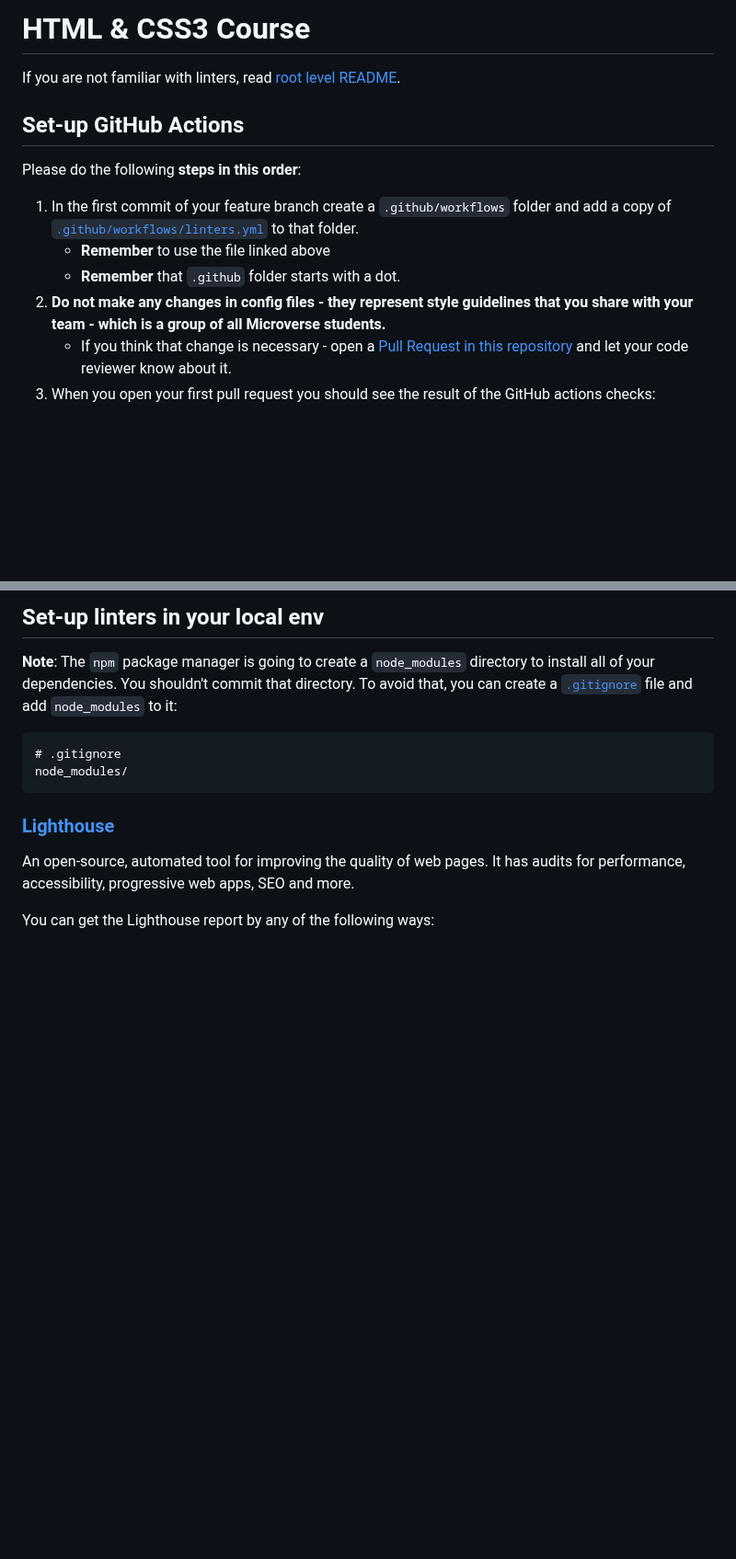
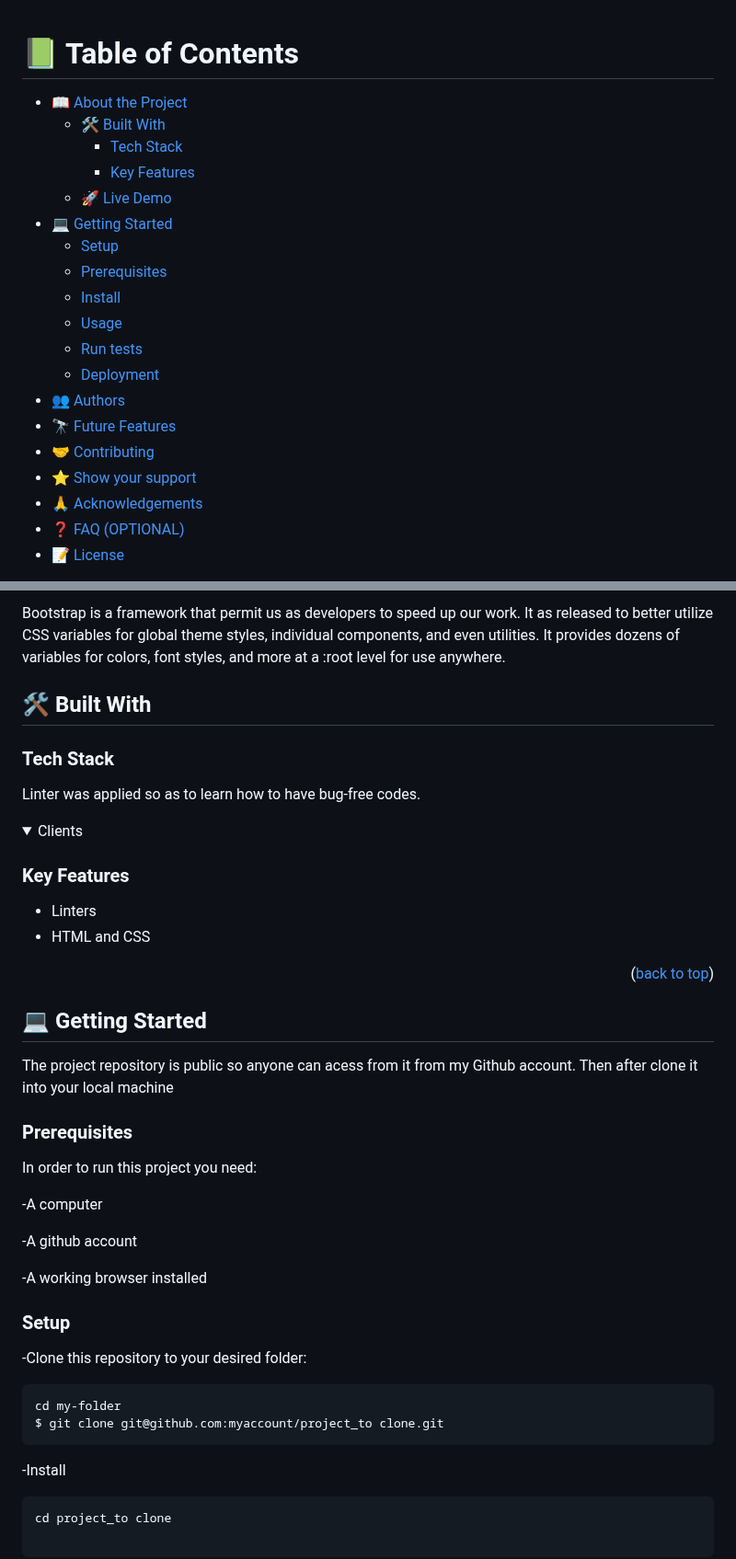
Before and after one commit to hydaline-code/Try_Bootstrap, a Markdown page: README.md, 2 parts joined by grey strips. Shown at 92% size. GitHub-like rendering; folded sections open; blank space fills up the shorter version.

````diff
--- a/README.md
+++ b/README.md
@@ -1,15 +1,27 @@
-# HTML & CSS3 Course
+<a name="readme-top"></a>
 
-If you are not familiar with linters, read [root level README](../README.md).
 
-## Set-up GitHub Actions
 
-Please do the following **steps in this order**:
+<!-- TABLE OF CONTENTS -->
 
-1. In the first commit of your feature branch create a `.github/workflows` folder and add a copy of [`.github/workflows/linters.yml`](.github/workflows/linters.yml) to that folder.
-   - **Remember** to use the file linked above
-   - **Remember** that `.github` folder starts with a dot.
-2. **Do not make any changes in config files - they represent style guidelines that you share with your team - which is a group of all Microverse students.**
-   - If you think that change is necessary - open a [Pull Request in this repository](../README.md#contributing) and let your code reviewer know about it.
-3. When you open your first pull request you should see the result of the GitHub actions checks:
+# 📗 Table of Contents
+- [📖 About the Project](#about-project)
+  - [🛠 Built With](#built-with)
+    - [Tech Stack](#tech-stack)
+    - [Key Features](#key-features)
+  - [🚀 Live Demo](#live-demo)
+- [💻 Getting Started](#getting-started)
+  - [Setup](#setup)
+  - [Prerequisites](#prerequisites)
+  - [Install](#install)
+  - [Usage](#usage)
+  - [Run tests](#run-tests)
+  - [Deployment](#triangular_flag_on_post-deployment)
+- [👥 Authors](#authors)
+- [🔭 Future Features](#future-features)
+- [🤝 Contributing](#contributing)
+- [⭐️ Show your support](#support)
+- [🙏 Acknowledgements](#acknowledgements)
+- [❓ FAQ (OPTIONAL)](#faq)
+- [📝 License](#license)
 
@@ -21,16 +32,57 @@ Click on the `Details` link of each action to see the full output and the errors
 
-## Set-up linters in your local env
+Bootstrap is a framework that permit us as developers to speed up our work. It as released to better utilize CSS variables for global theme styles, individual components, and even utilities. It  provides dozens of variables for colors, font styles, and more at a :root level for use anywhere.
 
-**Note**: The `npm` package manager is going to create a `node_modules` directory to install all of your dependencies. You shouldn't commit that directory. To avoid that, you can create a [`.gitignore`](https://git-scm.com/docs/gitignore) file and add `node_modules` to it:
+## 🛠 Built With <a name="HTML & CSS"></a>
 
+### Tech Stack <a name="tech-stack"></a>
+
+Linter was applied so as to learn how to have bug-free codes.
+
+<details>
+  <summary>Clients</summary>
+
+</details>
+
+<!-- Features -->
+
+### Key Features <a name="key-features"></a>
+
+ <ul>
+   <li>Linters</li>
+    <li>HTML and  CSS</li>
+  </ul>
+<p align="right">(<a href="#readme-top">back to top</a>)</p>
+
+<!-- GETTING STARTED -->
+
+## 💻 Getting Started <a name="getting-started"></a>
+
+ The project repository is public so anyone can acess from it from my Github account.
+Then after clone it into your local machine
+
+### Prerequisites
+
+In order to run this project you need:
+
+-A computer
+
+-A github account
+
+-A working browser installed
+
+### Setup
+-Clone this repository to your desired folder:
+
+   ```sh
+  cd my-folder
+$ git clone git@github.com:myaccount/project_to clone.git
 ```
-# .gitignore
-node_modules/
-```
+-Install
 
-### [Lighthouse](https://developers.google.com/web/tools/lighthouse)
+   ```sh
+  cd project_to clone
 
-An open-source, automated tool for improving the quality of web pages. It has audits for performance, accessibility, progressive web apps, SEO and more.
+ ```
 
-You can get the Lighthouse report by any of the following ways:
+<!--<p align="right">(<a href="#readme-top">back to top</a>)</p>-->
 
````
Also changed, not shown: other parts of README.md (+39 -48 lines).
